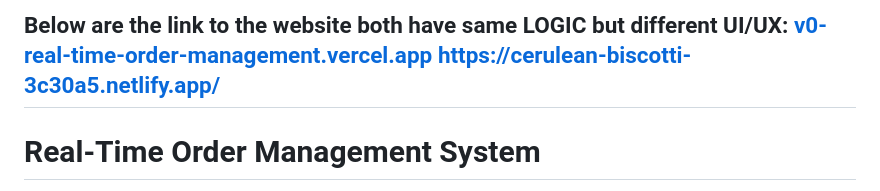
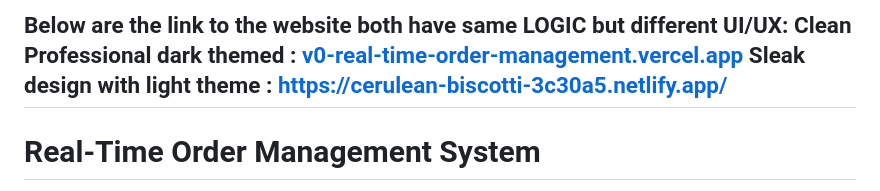
Before and after one commit to lingangguliguli/-Real-Time-Order-Management-System, a Markdown page: README.md, the part around the change. GitHub-like rendering.

```diff
--- a/README.md
+++ b/README.md
@@ -1,5 +1,6 @@
-Below are the link to the website both have same LOGIC but different UI/UX: [v0-real-time-order-management.vercel.app](https://v0-real-time-order-management.vercel.app/login)
-https://cerulean-biscotti-3c30a5.netlify.app/
+Below are the link to the website both have same LOGIC but different UI/UX:
+Clean Professional dark themed : [v0-real-time-order-management.vercel.app](https://v0-real-time-order-management.vercel.app/login)
+Sleak design with light theme : https://cerulean-biscotti-3c30a5.netlify.app/
 -----------------------------------------------------------------------------------------------------------------------------------------------------------------------------
 # Real-Time Order Management System
 
```
